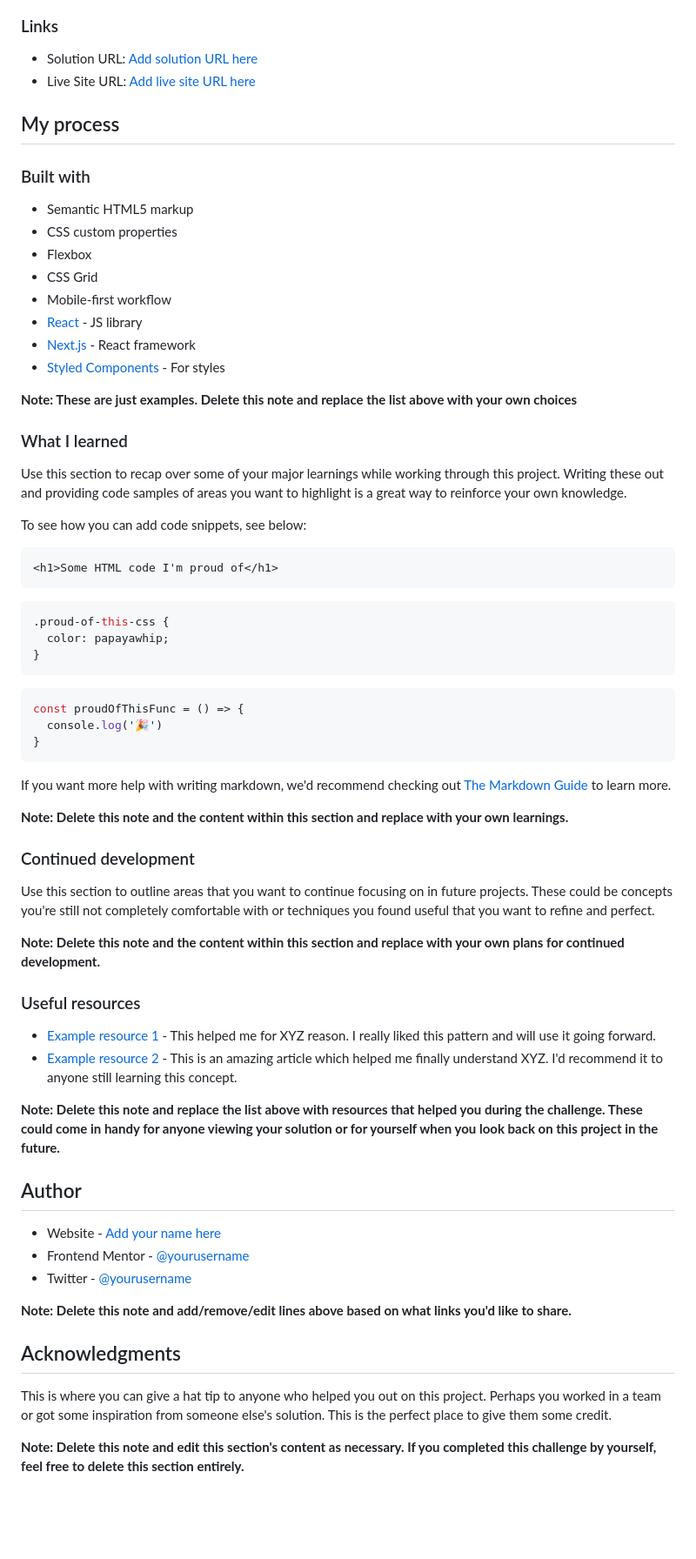
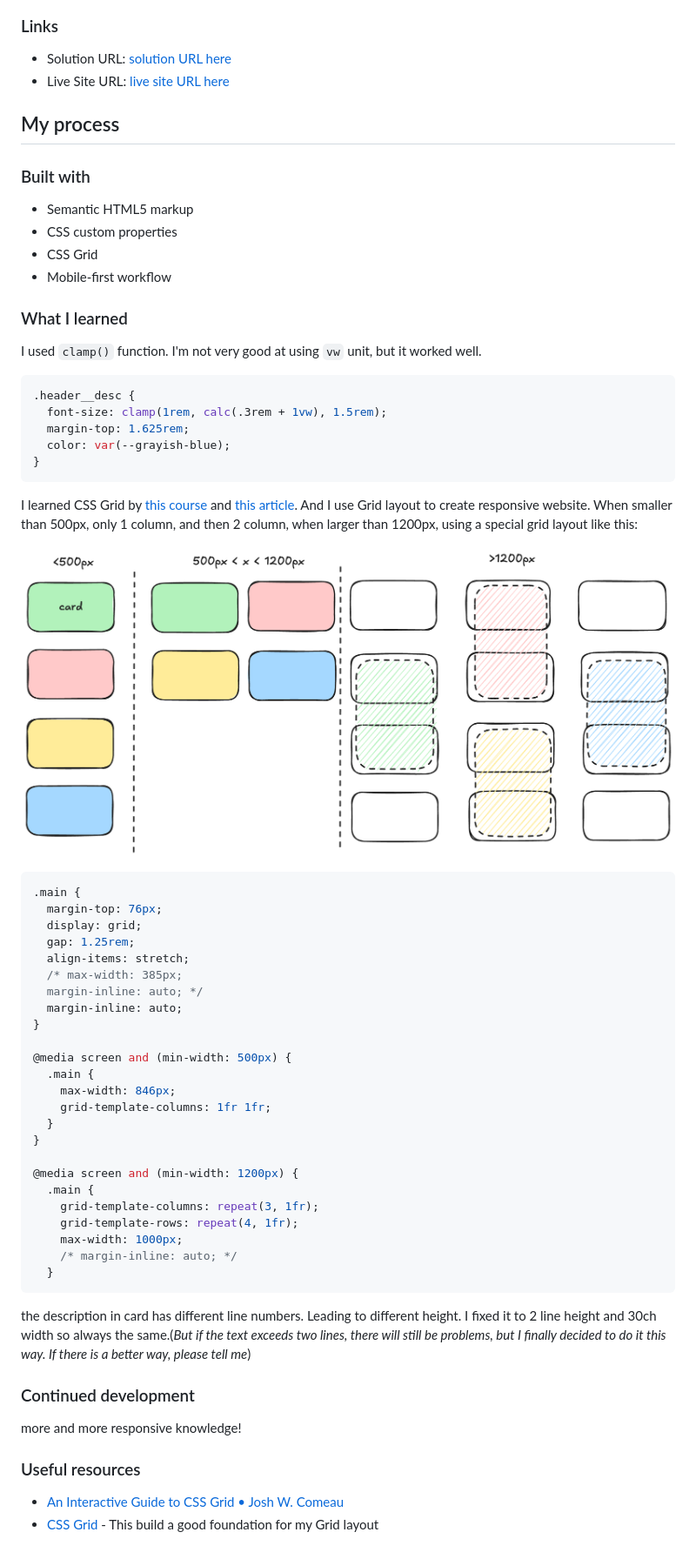
Before and after one commit to coyoteshkw/frontend-mentor, a Markdown page: four-card-feature-section-master/README-template.md, the part around the change printed below. Shown: that part at 87% size. GitHub-like rendering; pictures changed too: four-card-feature-section-master/images/grid-design.png (added); blank space fills up the shorter version.

Commit message:
four-card done

````diff
--- a/four-card-feature-section-master/README-template.md
+++ b/four-card-feature-section-master/README-template.md
@@ -40,8 +28,8 @@ Then crop/optimize/edit your image however you like, add it to your project, and
 
 ### Links
 
-- Solution URL: [Add solution URL here](https://your-solution-url.com)
-- Live Site URL: [Add live site URL here](https://your-live-site-url.com)
+- Solution URL: [solution URL here](https://your-solution-url.com)
+- Live Site URL: [live site URL here](https://your-live-site-url.com)
 
 ## My process
 
@@ -49,62 +37,59 @@ Then crop/optimize/edit your image however you like, add it to your project, and
 
 - Semantic HTML5 markup
 - CSS custom properties
-- Flexbox
 - CSS Grid
 - Mobile-first workflow
-- [React](https://reactjs.org/) - JS library
-- [Next.js](https://nextjs.org/) - React framework
-- [Styled Components](https://styled-components.com/) - For styles
-
-**Note: These are just examples. Delete this note and replace the list above with your own choices**
 
 ### What I learned
 
-Use this section to recap over some of your major learnings while working through this project. Writing these out and providing code samples of areas you want to highlight is a great way to reinforce your own knowledge.
+I used `clamp()` function. I'm not very good at using `vw` unit, but it worked well.
 
-To see how you can add code snippets, see below:
-
-```html
-<h1>Some HTML code I'm proud of</h1>
-```
 ```css
-.proud-of-this-css {
-  color: papayawhip;
-}
-```
-```js
-const proudOfThisFunc = () => {
-  console.log('🎉')
+.header__desc {
+  font-size: clamp(1rem, calc(.3rem + 1vw), 1.5rem);
+  margin-top: 1.625rem;
+  color: var(--grayish-blue);
 }
 ```
 
-If you want more help with writing markdown, we'd recommend checking out [The Markdown Guide](https://www.markdownguide.org/) to learn more.
+I learned CSS Grid by [this course](https://cssgrid.io/) and [this article](https://www.joshwcomeau.com/css/interactive-guide-to-grid/). And I use Grid layout to create responsive website. When smaller than 500px, only 1 column, and then 2 column, when larger than 1200px, using a special grid layout like this:
 
-**Note: Delete this note and the content within this section and replace with your own learnings.**
+![grid-design](./images/grid-design.png)
+
+```css
+.main {
+  margin-top: 76px;
+  display: grid;
+  gap: 1.25rem;
+  align-items: stretch;
+  /* max-width: 385px;
+  margin-inline: auto; */
+  margin-inline: auto;
+}
+
+@media screen and (min-width: 500px) {
+  .main {
+    max-width: 846px;
+    grid-template-columns: 1fr 1fr;
+  }
+}
+
+@media screen and (min-width: 1200px) {
+  .main {
+    grid-template-columns: repeat(3, 1fr);
+    grid-template-rows: repeat(4, 1fr);
+    max-width: 1000px;
+    /* margin-inline: auto; */
+  }
+```
+
+the description in card has different line numbers. Leading to different height. I fixed it to 2 line height and 30ch width so always the same.(*But if the text exceeds two lines, there will still be problems, but I finally decided to do it this way. If there is a better way, please tell me*)
 
 ### Continued development
 
-Use this section to outline areas that you want to continue focusing on in future projects. These could be concepts you're still not completely comfortable with or techniques you found useful that you want to refine and perfect.
-
-**Note: Delete this note and the content within this section and replace with your own plans for continued development.**
+more and more responsive knowledge!
 
 ### Useful resources
 
-- [Example resource 1](https://www.example.com) - This helped me for XYZ reason. I really liked this pattern and will use it going forward.
-- [Example resource 2](https://www.example.com) - This is an amazing article which helped me finally understand XYZ. I'd recommend it to anyone still learning this concept.
-
-**Note: Delete this note and replace the list above with resources that helped you during the challenge. These could come in handy for anyone viewing your solution or for yourself when you look back on this project in the future.**
-
-## Author
-
-- Website - [Add your name here](https://www.your-site.com)
-- Frontend Mentor - [@yourusername](https://www.frontendmentor.io/profile/yourusername)
-- Twitter - [@yourusername](https://www.twitter.com/yourusername)
-
-**Note: Delete this note and add/remove/edit lines above based on what links you'd like to share.**
-
-## Acknowledgments
-
-This is where you can give a hat tip to anyone who helped you out on this project. Perhaps you worked in a team or got some inspiration from someone else's solution. This is the perfect place to give them some credit.
-
-**Note: Delete this note and edit this section's content as necessary. If you completed this challenge by yourself, feel free to delete this section entirely.**
+- [An Interactive Guide to CSS Grid • Josh W. Comeau](https://www.joshwcomeau.com/css/interactive-guide-to-grid/)
+- [CSS Grid](https://cssgrid.io/) - This build a good foundation for my Grid layout
````
Also changed, not shown: other parts of four-card-feature-section-master/README-template.md (+1 -13 lines), 2 other files.
